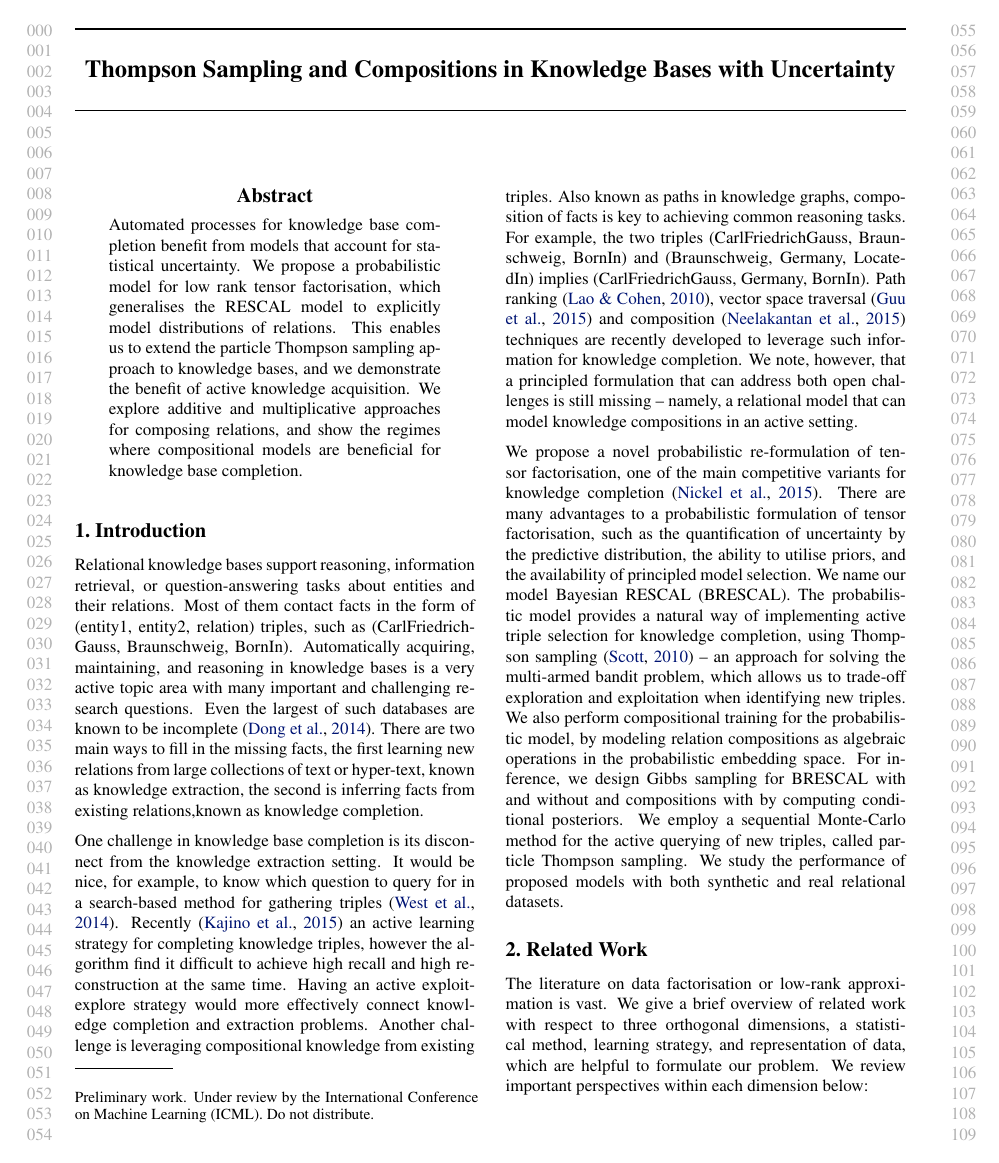
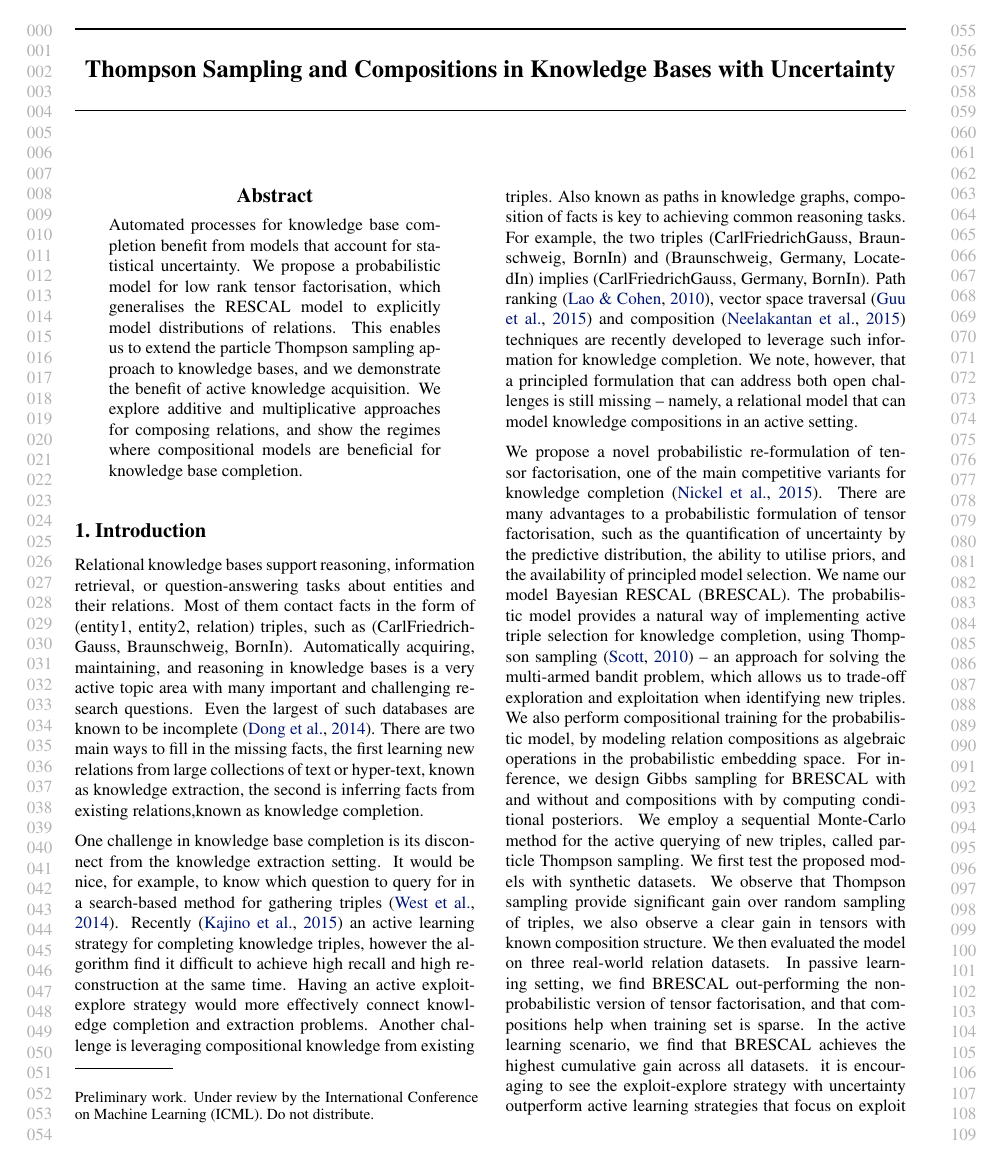
Before and after one commit to dongwookim-ml/almc, a LaTeX paper (paper/icml2016.tex, which reads paper/introduction.tex): page 1 of 11 before the commit and page 1 of 12 after it. Compiled offline with pdfLaTeX.

Commit message:
bottom half of intro, updated.

```diff
--- a/paper/introduction.tex
+++ b/paper/introduction.tex
@@ -60,8 +60,20 @@ For inference, we design Gibbs sampling for BRESCAL with and without and composi
 with by computing conditional posteriors.
 We employ a sequential Monte-Carlo method for the active querying of new triples,
 called particle Thompson sampling.
-We study the performance of proposed models with both synthetic and real relational datasets.
+We first test the proposed models with synthetic datasets.
+We observe that Thompson sampling provide significant gain over random sampling of triples,
+we also observe a clear gain in tensors with known composition structure.
+We then evaluated the model on three real-world relation datasets. In passive learning setting,
+we find BRESCAL out-performing the non-probabilistic version of tensor factorisation,
+and that compositions help when training set is sparse.
+In the active learning scenario,
+we find that BRESCAL achieves the highest cumulative gain across all datasets.
+it is encouraging to see the exploit-explore strategy with uncertainty outperform
+active learning strategies that focus on exploit or favours uncertainty.
 
+We are pleased to be able to learn a vector-space model for entities and relations with uncertainty,
+bridging the gaps of probabilistic active sampling and knowledge compositions.
+We look forward to follow-on work with better sampling strategies and computational scalability.
 
 \eat{
 Statistical relational models have been proposed to tackle
```
